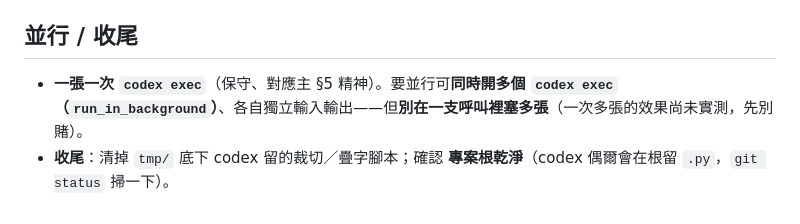
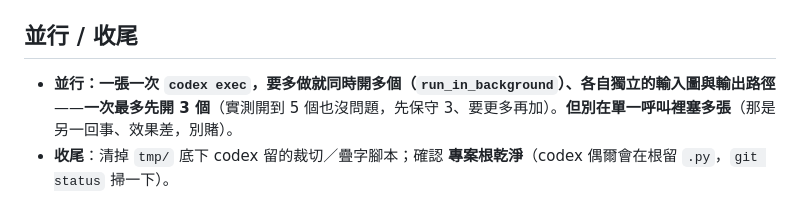
Before and after one commit to s1498n089/readbot, a Markdown page: skills/digitize-book/figure-codex.md, the part around the change. Rendered like a GitHub page.

Commit message:
📝 figure-codex 並行段：補「一次最多先開 3 個」
原本只寫「可同時開多個 codex exec」沒給數量。使用者實測並行開到 5 個也
沒問題 → 寫成「一次最多先開 3 個（保守起步、5 個也 OK、要更多再加）」，並
把「並行多支」與「單一呼叫塞多張（別做）」講清楚。

Co-Authored-By: Claude Fable 5 <noreply@anthropic.com>

```diff
--- a/skills/digitize-book/figure-codex.md
+++ b/skills/digitize-book/figure-codex.md
@@ -32,5 +32,5 @@ codex exec -m gpt-5.6-sol -c model_reasoning_effort="max" --sandbox danger-full-
 - 收成＝codex 已直接寫出 `figX-Y.<語言碼>.png`——直接接主 §5C 的**文字專項驗收**（每張都做）。
 
 ## 並行 / 收尾
-- **一張一次 `codex exec`**（保守、對應主 §5 精神）。要並行可**同時開多個 `codex exec`（`run_in_background`）**、各自獨立輸入輸出——但**別在一支呼叫裡塞多張**（一次多張的效果尚未實測，先別賭）。
+- **並行：一張一次 `codex exec`，要多做就同時開多個（`run_in_background`）、各自獨立的輸入圖與輸出路徑**——**一次最多先開 3 個**（實測開到 5 個也沒問題，先保守 3、要更多再加）。**但別在單一呼叫裡塞多張**（那是另一回事、效果差，別賭）。
 - **收尾**：清掉 `tmp/` 底下 codex 留的裁切／疊字腳本；確認 **專案根乾淨**（codex 偶爾會在根留 `.py`，`git status` 掃一下）。
```
